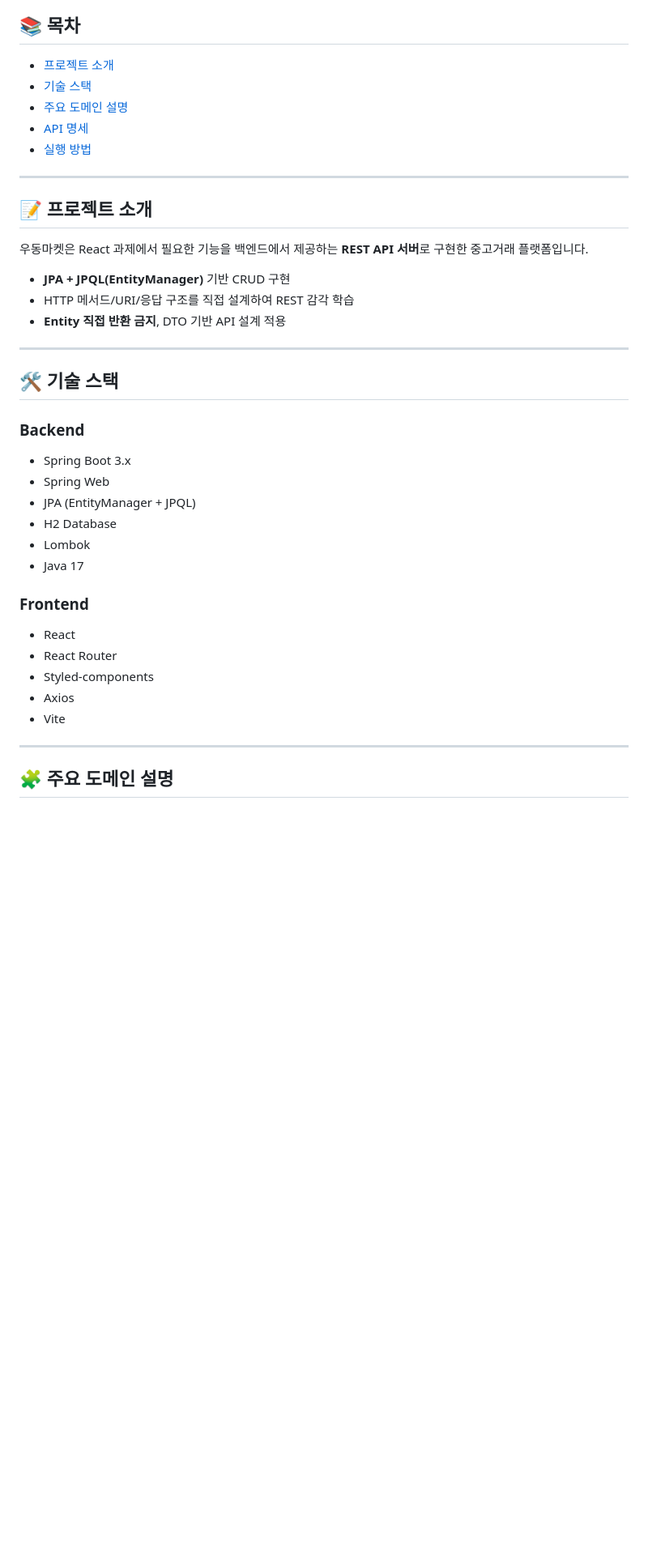
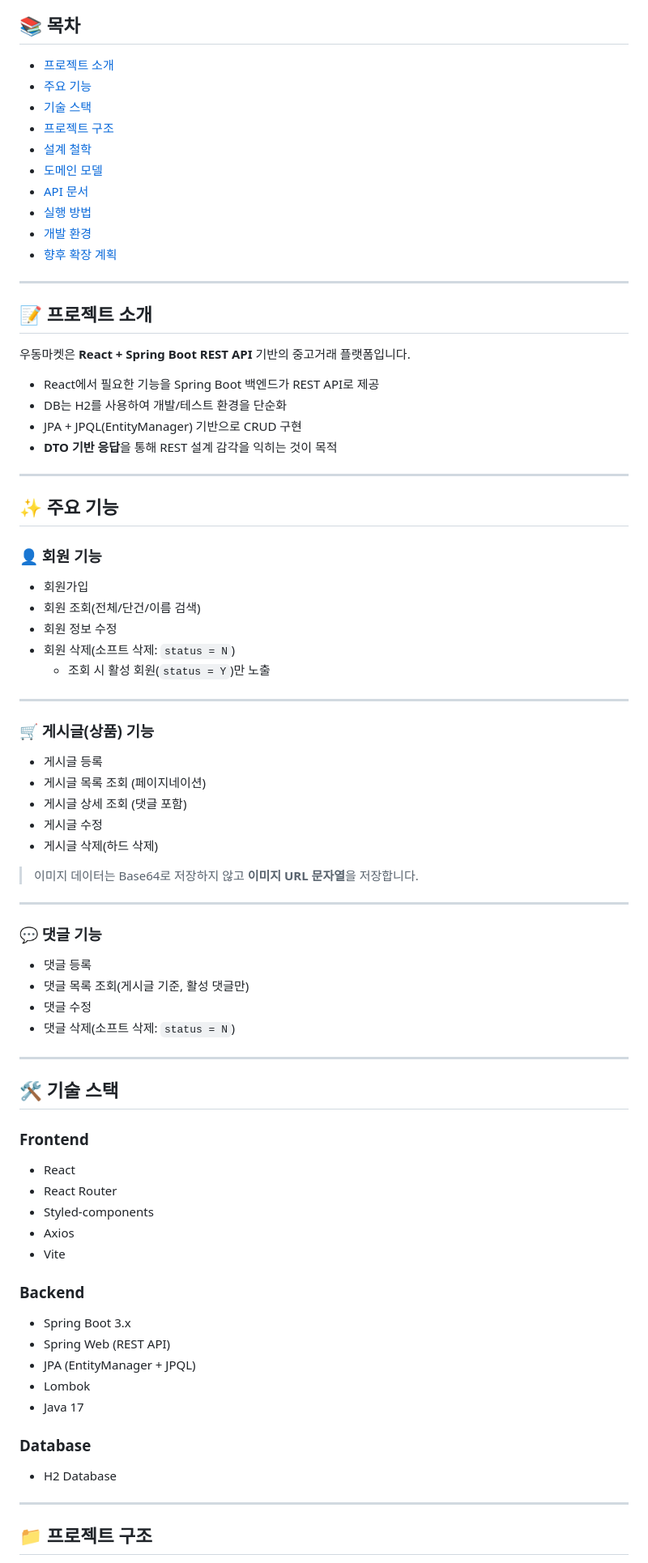
Before and after one commit to yoo-j-h/-used-trade, a Markdown page: README.md, the part around one of its changes. Shown at 81% size. GitHub-like rendering; blank space fills up the shorter version.

```diff
--- a/README.md
+++ b/README.md
@@ -10,32 +10,60 @@ API는 **DTO 기반 설계(Entity 직접 반환 금지)** 원칙을 따릅니다
 
 ## 📚 목차
 - [프로젝트 소개](#-프로젝트-소개)
+- [주요 기능](#-주요-기능)
 - [기술 스택](#-기술-스택)
-- [주요 도메인 설명](#-주요-도메인-설명)
-- [API 명세](#-api-명세)
+- [프로젝트 구조](#-프로젝트-구조)
+- [설계 철학](#-설계-철학)
+- [도메인 모델](#-도메인-모델)
+- [API 문서](#-api-문서)
 - [실행 방법](#-실행-방법)
+- [개발 환경](#-개발-환경)
+- [향후 확장 계획](#-향후-확장-계획)
 
 ---
 
 ## 📝 프로젝트 소개
 
-우동마켓은 React 과제에서 필요한 기능을 백엔드에서 제공하는 **REST API 서버**로 구현한 중고거래 플랫폼입니다.
+우동마켓은 **React + Spring Boot REST API** 기반의 중고거래 플랫폼입니다.
 
-- **JPA + JPQL(EntityManager)** 기반 CRUD 구현
-- HTTP 메서드/URI/응답 구조를 직접 설계하여 REST 감각 학습
-- **Entity 직접 반환 금지**, DTO 기반 API 설계 적용
+- React에서 필요한 기능을 Spring Boot 백엔드가 REST API로 제공
+- DB는 H2를 사용하여 개발/테스트 환경을 단순화
+- JPA + JPQL(EntityManager) 기반으로 CRUD 구현
+- **DTO 기반 응답**을 통해 REST 설계 감각을 익히는 것이 목적
+
+---
+
+## ✨ 주요 기능
+
+### 👤 회원 기능
+- 회원가입
+- 회원 조회(전체/단건/이름 검색)
+- 회원 정보 수정
+- 회원 삭제(소프트 삭제: `status = N`)
+  - 조회 시 활성 회원(`status = Y`)만 노출
+
+---
+
+### 🛒 게시글(상품) 기능
+- 게시글 등록
+- 게시글 목록 조회 (페이지네이션)
+- 게시글 상세 조회 (댓글 포함)
+- 게시글 수정
+- 게시글 삭제(하드 삭제)
+
+> 이미지 데이터는 Base64로 저장하지 않고 **이미지 URL 문자열**을 저장합니다.
+
+---
+
+### 💬 댓글 기능
+- 댓글 등록
+- 댓글 목록 조회(게시글 기준, 활성 댓글만)
+- 댓글 수정
+- 댓글 삭제(소프트 삭제: `status = N`)
 
 ---
 
 ## 🛠 기술 스택
-
-### Backend
-- Spring Boot 3.x
-- Spring Web
-- JPA (EntityManager + JPQL)
-- H2 Database
-- Lombok
-- Java 17
 
 ### Frontend
 - React
@@ -44,7 +72,17 @@ API는 **DTO 기반 설계(Entity 직접 반환 금지)** 원칙을 따릅니다
 - Axios
 - Vite
 
+### Backend
+- Spring Boot 3.x
+- Spring Web (REST API)
+- JPA (EntityManager + JPQL)
+- Lombok
+- Java 17
+
+### Database
+- H2 Database
+
 ---
 
-## 🧩 주요 도메인 설명
+## 📁 프로젝트 구조
 
```
Also changed, not shown: other parts of README.md (+102 -95 lines).
